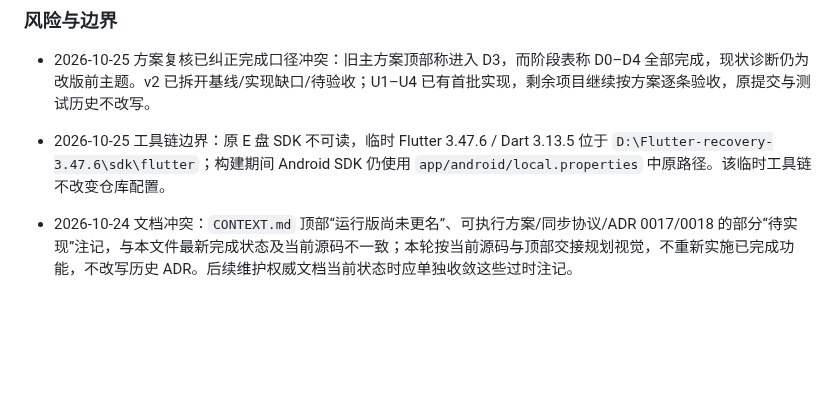
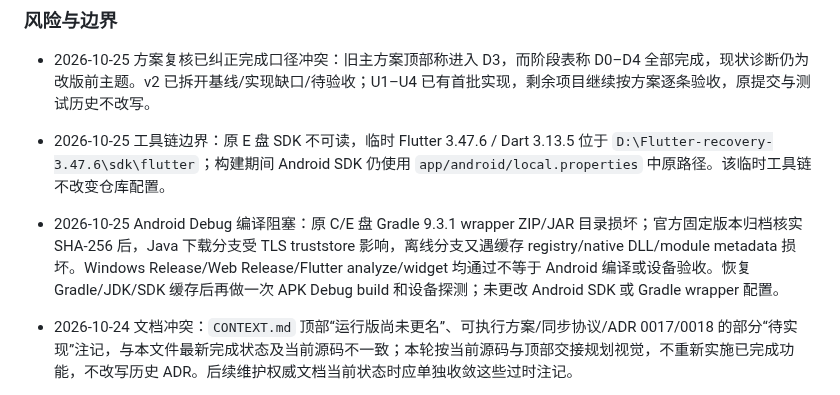
Before and after one commit to YuanFangCH/personal-ai-inbox, a Markdown page: RM_HANDOFF.md, the part around one of its changes. GitHub-like rendering; blank space fills up the shorter version.

Commit message:
docs(ui): 记录 Windows 与 Android 构建边界

```diff
--- a/RM_HANDOFF.md
+++ b/RM_HANDOFF.md
@@ -276,6 +277,8 @@
 
 - 2026-10-25 工具链边界：原 E 盘 SDK 不可读，临时 Flutter 3.47.6 / Dart 3.13.5 位于 `D:\Flutter-recovery-3.47.6\sdk\flutter`；构建期间 Android SDK 仍使用 `app/android/local.properties` 中原路径。该临时工具链不改变仓库配置。
 
+- 2026-10-25 Android Debug 编译阻塞：原 C/E 盘 Gradle 9.3.1 wrapper ZIP/JAR 目录损坏；官方固定版本归档核实 SHA-256 后，Java 下载分支受 TLS truststore 影响，离线分支又遇缓存 registry/native DLL/module metadata 损坏。Windows Release/Web Release/Flutter analyze/widget 均通过不等于 Android 编译或设备验收。恢复 Gradle/JDK/SDK 缓存后再做一次 APK Debug build 和设备探测；未更改 Android SDK 或 Gradle wrapper 配置。
+
 
 - 2026-10-24 文档冲突：`CONTEXT.md` 顶部“运行版尚未更名”、可执行方案/同步协议/ADR 0017/0018 的部分“待实现”注记，与本文件最新完成状态及当前源码不一致；本轮按当前源码与顶部交接规划视觉，不重新实施已完成功能，不改写历史 ADR。后续维护权威文档当前状态时应单独收敛这些过时注记。
 - 2026-10-25：首轮 D0–D4 提供已提交基线，剩余实现与验收按方案 v2 U0–U5 处理；并非只剩设备验收。用户原始截图含私人标题/头像，仅在本机查看，没有进入仓库；合成预览不作为已实现界面或设备验收证据。此前本地 Web 截图通过 `file://` 打开被浏览器策略拒绝，本机 localhost 端口绑定返回 `WinError 10013`，未尝试绕过；Web release 构建与 widget 测试不等同视觉截图复核。
```
Also changed, not shown: other parts of RM_HANDOFF.md (+1 -0 lines).
